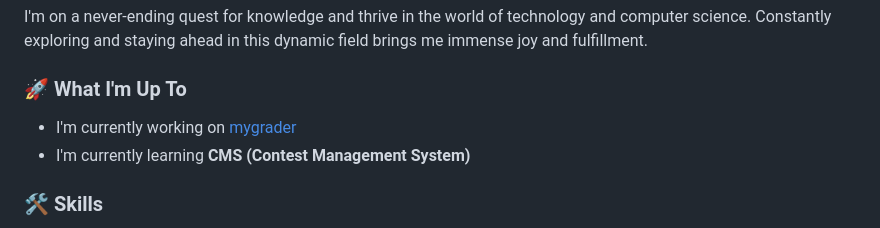
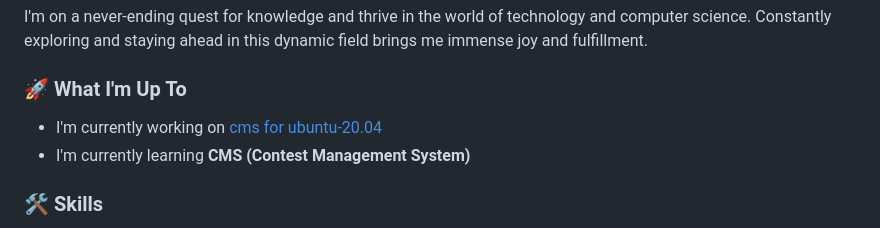
Before and after one commit to AppleBoiy/AppleBoiy, a Markdown page: README.md, the part around the change. Drawn GitHub-style.

```diff
--- a/README.md
+++ b/README.md
@@ -24,7 +24,7 @@ I'm on a never-ending quest for knowledge and thrive in the world of technology
 
 ### 🚀 What I'm Up To
 
-- I'm currently working on [mygrader](https://github.com/AppleBoiy/my-grader)
+- I'm currently working on [cms for ubuntu-20.04](https://github.com/AppleBoiy/cms-ubuntu20.04)
 - I'm currently learning **CMS (Contest Management System)**
 
 ### 🛠️ Skills
```
